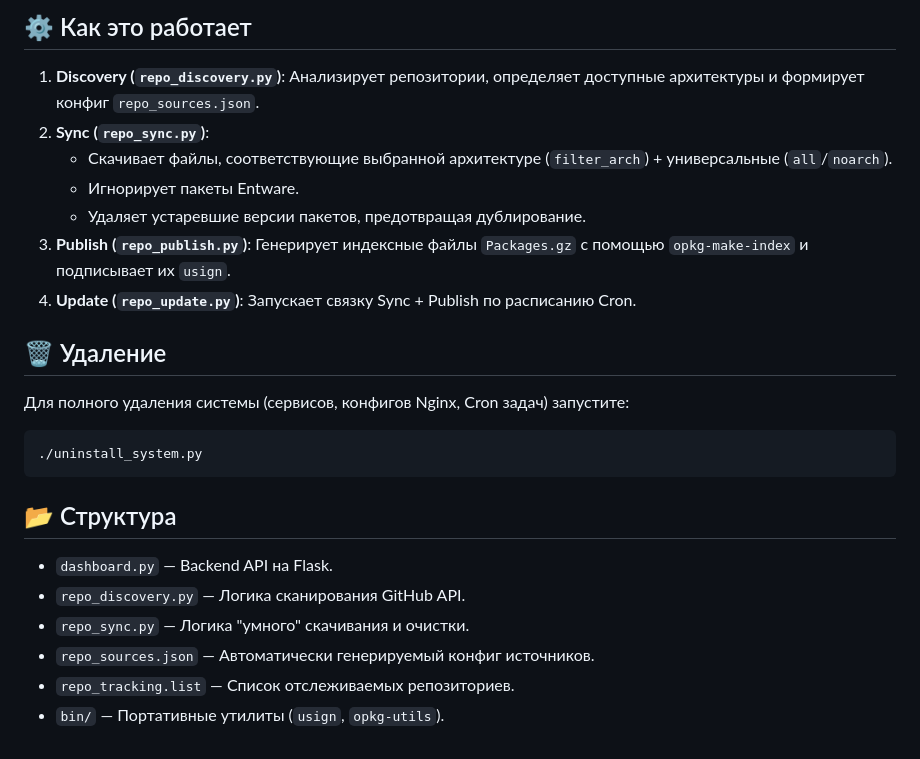
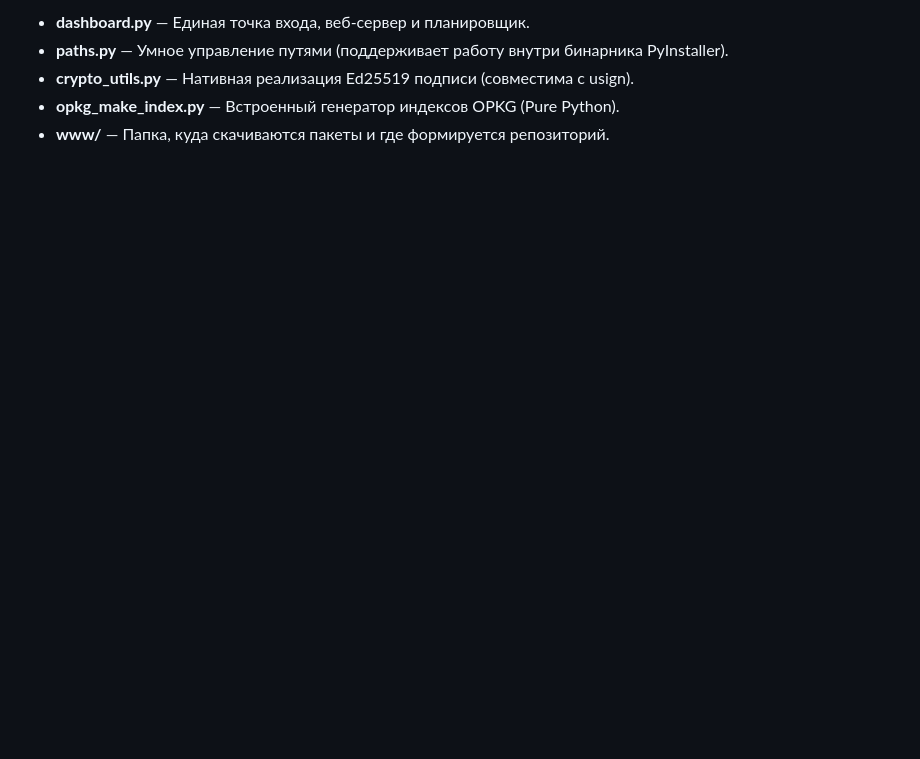
Before and after one commit to EdvardBaldanov/OpenWrt-Repo-Manager-Portable, a Markdown page: README.md, the part around one of its changes. Drawn GitHub-style; blank space fills up the shorter version.

````diff
--- a/README.md
+++ b/README.md
@@ -66,27 +60,6 @@
 
-## ⚙️ Как это работает
-
-1.  **Discovery (`repo_discovery.py`)**: Анализирует репозитории, определяет доступные архитектуры и формирует конфиг `repo_sources.json`.
-2.  **Sync (`repo_sync.py`)**:
-    *   Скачивает файлы, соответствующие выбранной архитектуре (`filter_arch`) + универсальные (`all`/`noarch`).
-    *   Игнорирует пакеты Entware.
-    *   Удаляет устаревшие версии пакетов, предотвращая дублирование.
-3.  **Publish (`repo_publish.py`)**: Генерирует индексные файлы `Packages.gz` с помощью `opkg-make-index` и подписывает их `usign`.
-4.  **Update (`repo_update.py`)**: Запускает связку Sync + Publish по расписанию Cron.
-
-## 🗑️ Удаление
-
-Для полного удаления системы (сервисов, конфигов Nginx, Cron задач) запустите:
-
-```bash
-./uninstall_system.py
-```
-
-## 📂 Структура
-
-*   `dashboard.py` — Backend API на Flask.
-*   `repo_discovery.py` — Логика сканирования GitHub API.
-*   `repo_sync.py` — Логика "умного" скачивания и очистки.
-*   `repo_sources.json` — Автоматически генерируемый конфиг источников.
-*   `repo_tracking.list` — Список отслеживаемых репозиториев.
-*   `bin/` — Портативные утилиты (`usign`, `opkg-utils`).
+*   **dashboard.py** — Единая точка входа, веб-сервер и планировщик.
+*   **paths.py** — Умное управление путями (поддерживает работу внутри бинарника PyInstaller).
+*   **crypto_utils.py** — Нативная реализация Ed25519 подписи (совместима с usign).
+*   **opkg_make_index.py** — Встроенный генератор индексов OPKG (Pure Python).
+*   **www/** — Папка, куда скачиваются пакеты и где формируется репозиторий.
````
Also changed, not shown: other parts of README.md (+27 -33 lines).
